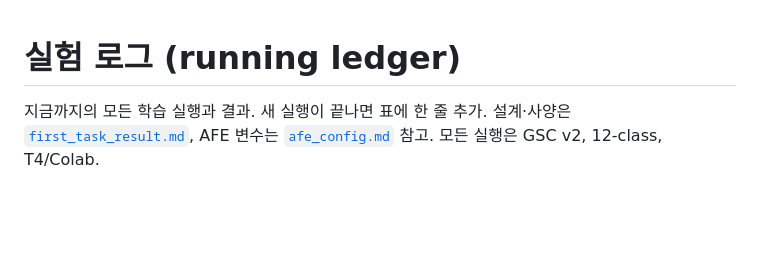
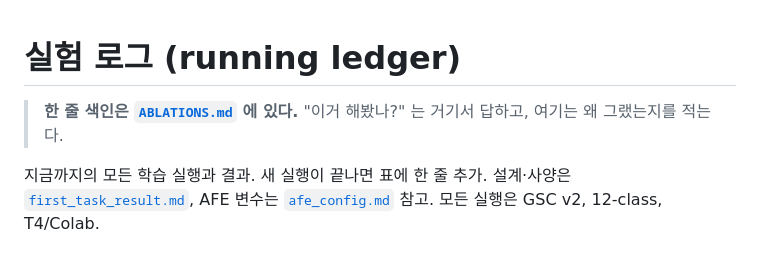
Before and after one commit to minochichic/KWS-AFE-Digital, a Markdown page: docs/experiments_log.md, the part around the change. Drawn GitHub-style; blank space fills up the shorter version.

```diff
--- a/docs/experiments_log.md
+++ b/docs/experiments_log.md
@@ -1,4 +1,7 @@
 # 실험 로그 (running ledger)
+
+> **한 줄 색인은 [`ABLATIONS.md`](ABLATIONS.md) 에 있다.**
+> "이거 해봤나?" 는 거기서 답하고, 여기는 왜 그랬는지를 적는다.
 
 지금까지의 모든 학습 실행과 결과. 새 실행이 끝나면 표에 한 줄 추가.
 설계·사양은 [`first_task_result.md`](first_task_result.md), AFE 변수는
```
Also changed, not shown: docs/ABLATIONS.md (added, +82 -0 lines), docs/EXPERIMENT_MAP.md (+3 -0 lines).
